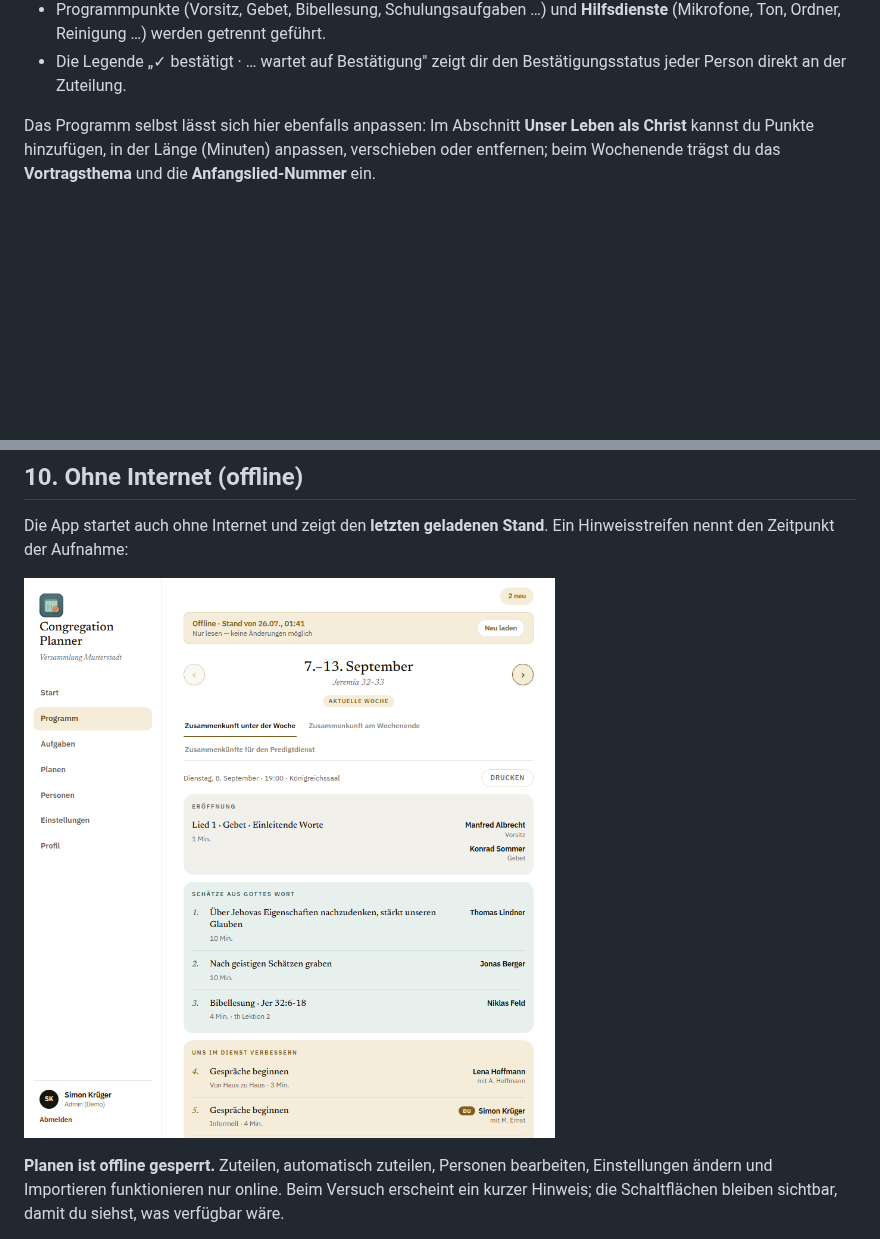
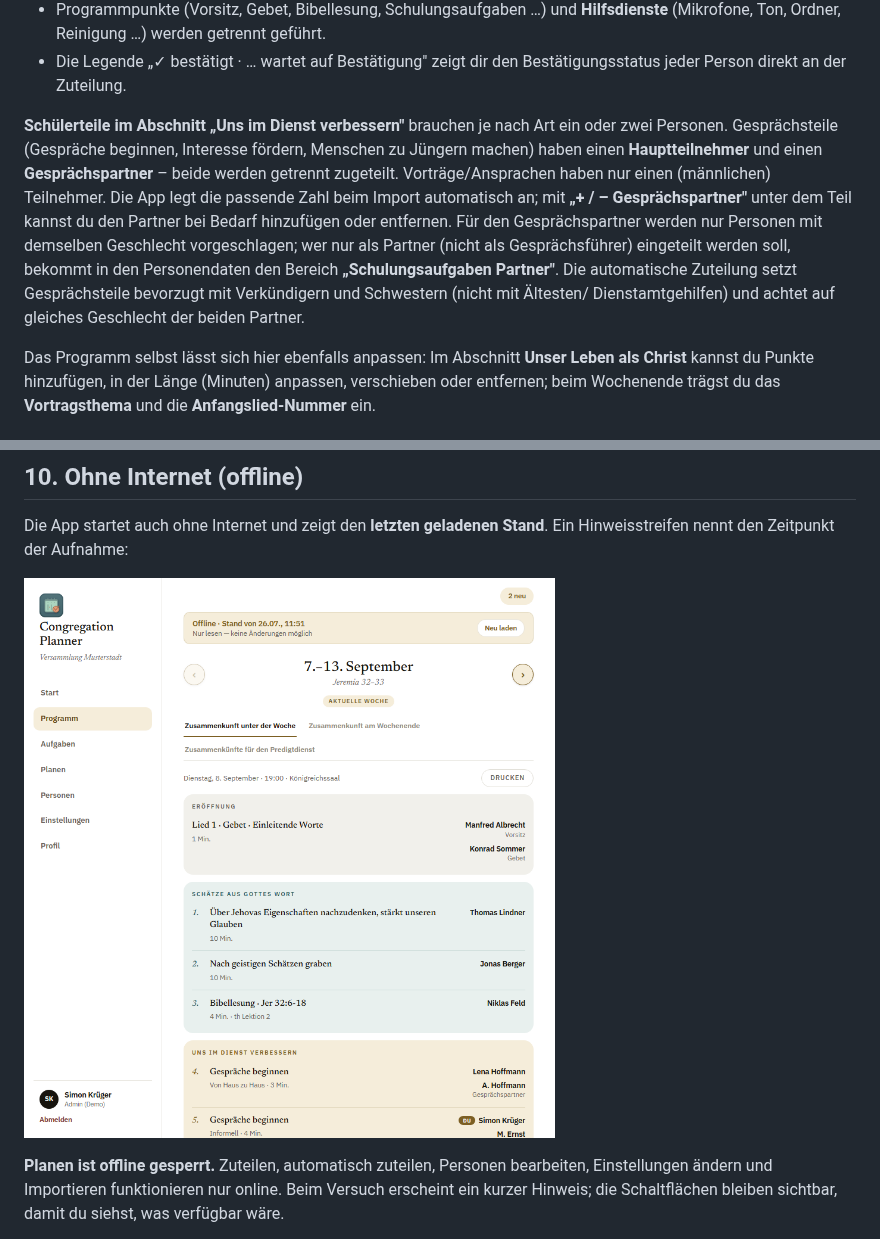
Before and after one commit to doubrawa/jw-congregation-planner, a Markdown page: docs/user-guide/planer.md, 2 parts joined by grey strips. Rendered like a GitHub page; pictures changed too: docs/user-guide/screenshots/offline-stand.png; blank space fills up the shorter version.

Commit message:
Doku: Gesprächspartner bei Schülerteilen (Planer-Handbuch + Screenshots)
Planer-Handbuch §2 um die Zwei-Personen-Regel der Schülerteile ergänzt
(Hauptteilnehmer + Gesprächspartner, +/- Umschalter, gleiches Geschlecht,
Bereich „Schulungsaufgaben Partner", Auto-Zuteilungs-Verhalten). Screenshots
neu erzeugt (Demo zeigt jetzt die Partner-Slots).

Co-Authored-By: Claude Opus 4.8 <noreply@anthropic.com>

```diff
--- a/docs/user-guide/planer.md
+++ b/docs/user-guide/planer.md
@@ -57,6 +57,19 @@ wechselst du zwischen **Zusammenkunft unter der Woche**, **am Wochenende** und d
   **Hilfsdienste** (Mikrofone, Ton, Ordner, Reinigung …) werden getrennt geführt.
 - Die Legende „✓ bestätigt · … wartet auf Bestätigung" zeigt dir den
   Bestätigungsstatus jeder Person direkt an der Zuteilung.
+
+**Schülerteile im Abschnitt „Uns im Dienst verbessern"** brauchen je nach Art
+ein oder zwei Personen. Gesprächsteile (Gespräche beginnen, Interesse fördern,
+Menschen zu Jüngern machen) haben einen **Hauptteilnehmer** und einen
+**Gesprächspartner** – beide werden getrennt zugeteilt. Vorträge/Ansprachen
+haben nur einen (männlichen) Teilnehmer. Die App legt die passende Zahl beim
+Import automatisch an; mit **„+ / – Gesprächspartner"** unter dem Teil kannst du
+den Partner bei Bedarf hinzufügen oder entfernen. Für den Gesprächspartner
+werden nur Personen mit demselben Geschlecht vorgeschlagen; wer nur als Partner
+(nicht als Gesprächsführer) eingeteilt werden soll, bekommt in den Personendaten
+den Bereich **„Schulungsaufgaben Partner"**. Die automatische Zuteilung setzt
+Gesprächsteile bevorzugt mit Verkündigern und Schwestern (nicht mit Ältesten/
+Dienstamtgehilfen) und achtet auf gleiches Geschlecht der beiden Partner.
 
 Das Programm selbst lässt sich hier ebenfalls anpassen: Im Abschnitt **Unser Leben
 als Christ** kannst du Punkte hinzufügen, in der Länge (Minuten) anpassen,
```
Also changed, not shown: docs/user-guide/screenshots/planer-planen-woche.png, docs/user-guide/screenshots/planer-start.png, docs/user-guide/screenshots/programm-woche.png, docs/user-guide/screenshots/verkuendiger-start.png.
